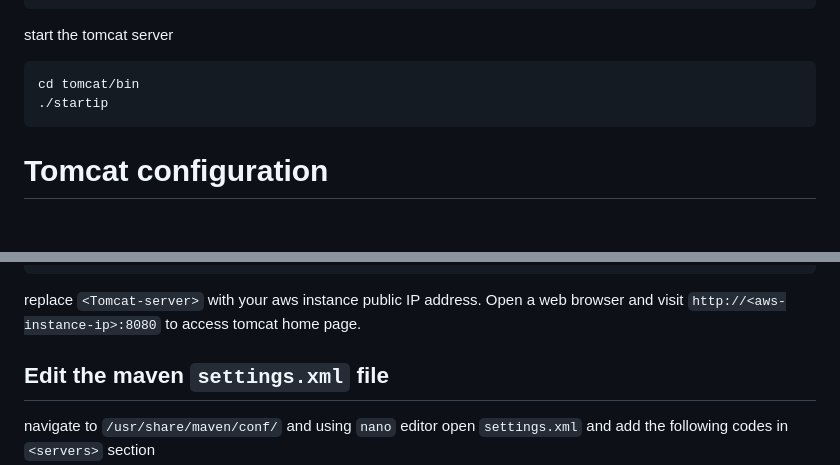
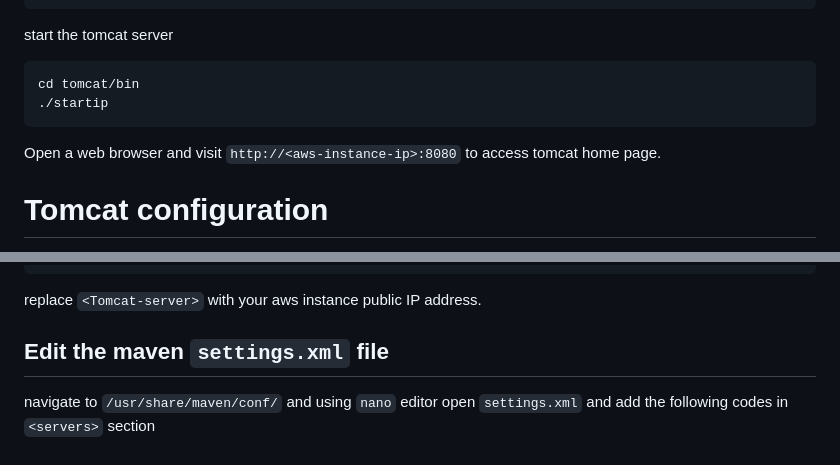
Before and after one commit to NubeEra-Abad/EmpDailyActivities, a Markdown page: Maven-Tomcat/maven-tomcat.md, 2 parts joined by grey strips. Drawn GitHub-style; blank space fills up the shorter version.

````diff
--- a/Maven-Tomcat/maven-tomcat.md
+++ b/Maven-Tomcat/maven-tomcat.md
@@ -24,6 +24,7 @@ start the tomcat server
 cd tomcat/bin
 ./startip
 ```
+Open a web browser and visit `http://<aws-instance-ip>:8080` to access tomcat home page.
 # Tomcat configuration
 We need to edit `context.xml` to access manager gui. Comment the following codes in the following files
 ```
@@ -92,7 +93,7 @@ mvn archetype:generate -DgroupId=com.example -DartifactId=my-webapp -DarchetypeA
     </plugins>
   </build>
 ```
-replace `<Tomcat-server>` with your aws instance public IP address. Open a web browser and visit `http://<aws-instance-ip>:8080` to access tomcat home page.
+replace `<Tomcat-server>` with your aws instance public IP address.
 ## Edit the maven `settings.xml` file
 navigate to `/usr/share/maven/conf/` and using `nano` editor open `settings.xml` and add the following codes in `<servers>` section
 ```
````
